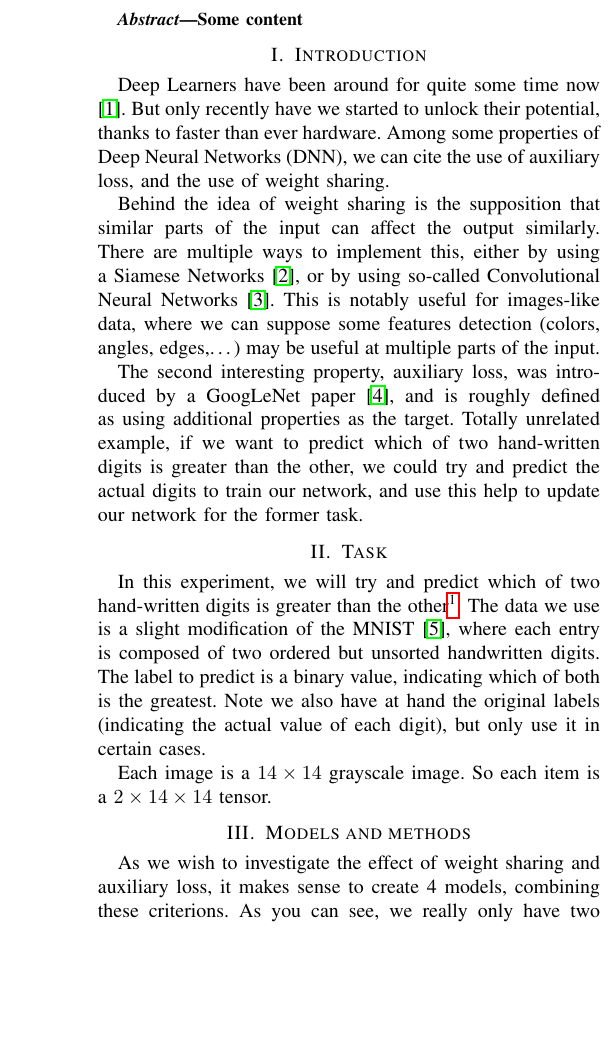
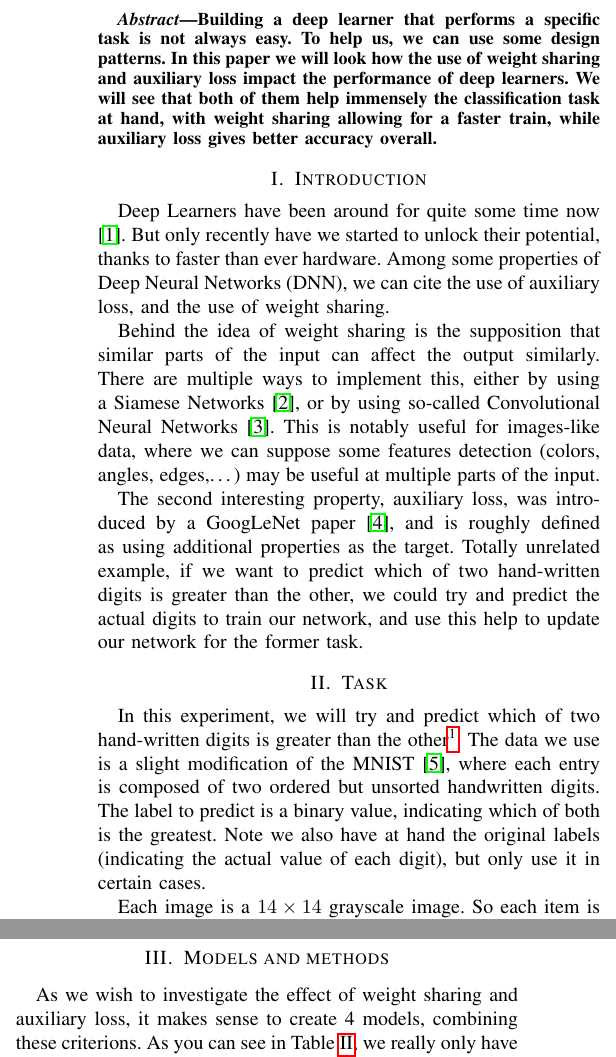
Before and after one commit to Battleman/EE559-miniprojects, a LaTeX paper (Proj1/report/report.tex): part of one column of page 1 of 3 before the commit and two parts of the columns of page 1 of 3 after it, the two joined at a grey line, cut at the place of the change, the shorter picture padded with empty space. Compiled offline with pdfLaTeX; a missing font is replaced by an installed copy or a similar font; a LaTeX package or settings file that is missing is left out.

Commit message:
Added abstract, modified name

```diff
--- a/Proj1/report/report1_236079.tex
+++ b/Proj1/report/report.tex
@@ -14,7 +14,7 @@
 \maketitle
 
 \begin{abstract}
-Some content
+Building a deep learner that performs a specific task is not always easy. To help us, we can use some design patterns. In this paper we will look how the use of weight sharing and auxiliary loss impact the performance of deep learners. We will see that both of them help immensely the classification task at hand, with weight sharing allowing for a faster train, while auxiliary loss gives better accuracy overall.
 \end{abstract}
 
 \section{Introduction}
@@ -43,7 +41,9 @@ As we wish to investigate the effect of weight sharing and auxiliary loss, it ma
     \label{tab:names_models}
     \caption{Names of models considered}
 \end{table}
-As you can see, we really only have two models (\textit{Baseline} and \textit{CNN}). Both of them always output a binary classification (our main goal), and a 10-classification (the digits of the numbers). But if we don't wish to use them, we simply discard the latter.
+\section{Models and methods}
+As we wish to investigate the effect of weight sharing and auxiliary loss, it makes sense to create 4 models, combining these criterions.
+As you can see in Table \ref{tab:names_models}, we really only have two models (\textit{Baseline} and \textit{CNN}). Both of them always output a binary classification (our main goal), and a 10-classification (the digits of the numbers). But if we don't wish to use them, we simply discard the latter.
 
 Furthermore, we also use l2-regularization to help overfitting and reduce the amplitude of the weights.
 
```
Also changed, not shown: Proj1/report/report.pdf (added), Proj1/report/report1_236079.pdf (deleted), Proj1/report/report.tex (4 more changed lines).
